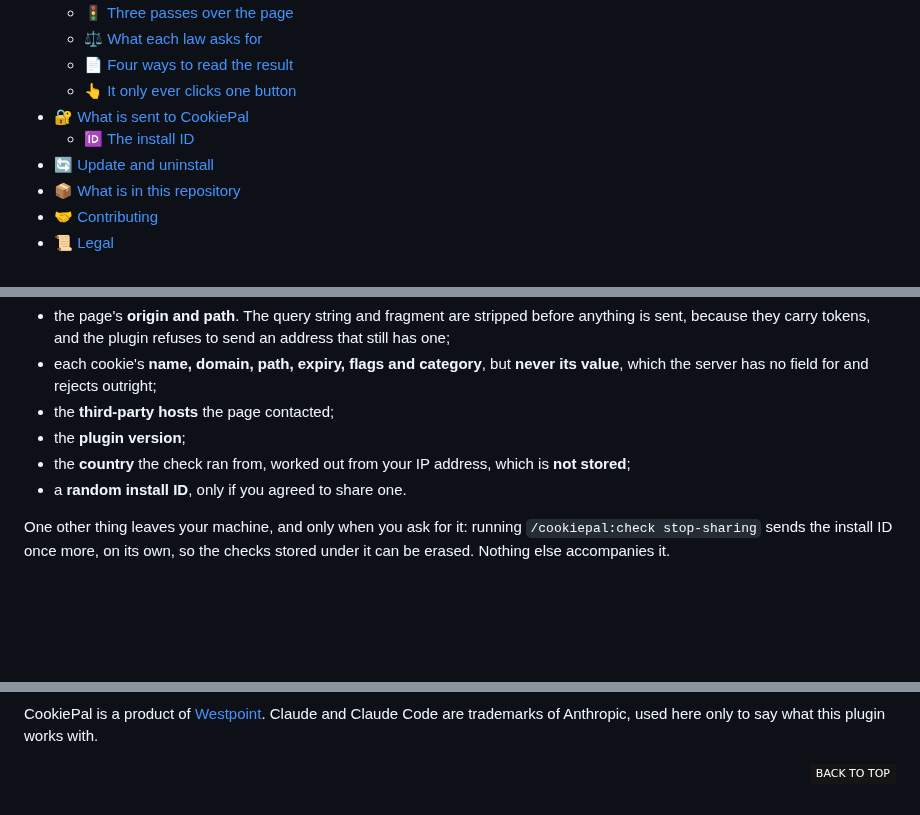
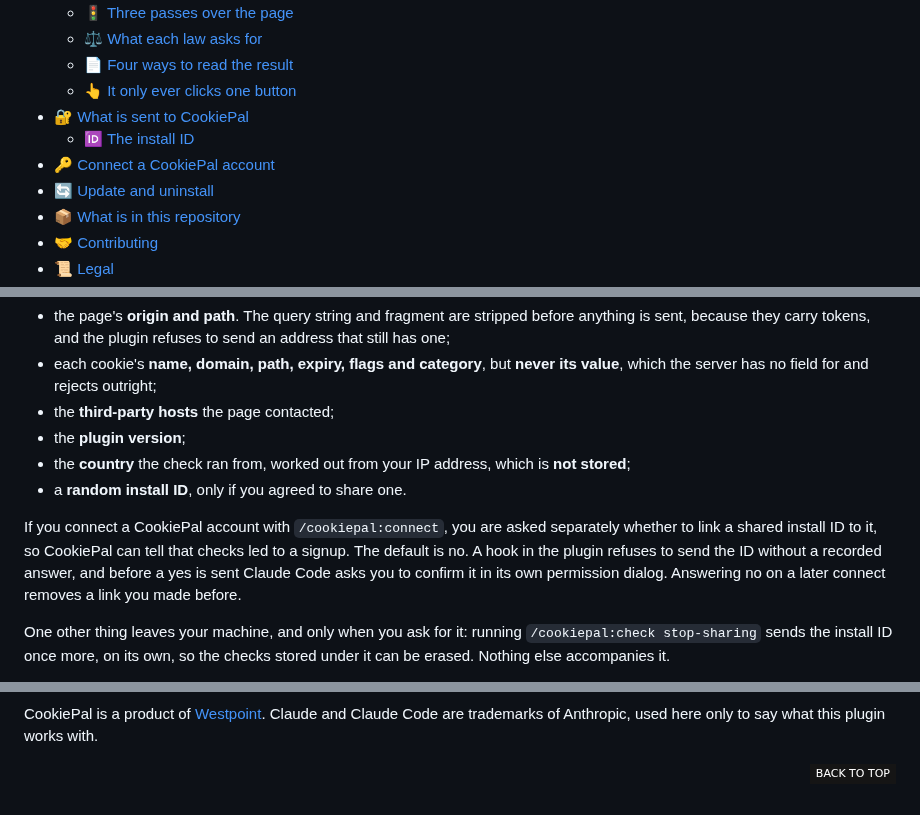
Before and after one commit to cookiepal/cookiepal-plugin, a Markdown page: README.md, 3 parts joined by grey strips. GitHub-like rendering; folded sections open; badges without logos; blank space fills up the shorter version.

```diff
--- a/README.md
+++ b/README.md
@@ -40,6 +40,7 @@
   - [👆 It only ever clicks one button](#-it-only-ever-clicks-one-button)
 - [🔐 What is sent to CookiePal](#-what-is-sent-to-cookiepal)
   - [🆔 The install ID](#-the-install-id)
+- [🔑 Connect a CookiePal account](#-connect-a-cookiepal-account)
 - [🔄 Update and uninstall](#-update-and-uninstall)
 - [📦 What is in this repository](#-what-is-in-this-repository)
 - [🤝 Contributing](#-contributing)
@@ -154,6 +155,8 @@ Only what it takes to count checks and store the result:
 - the **country** the check ran from, worked out from your IP address, which is **not stored**;
 - a **random install ID**, only if you agreed to share one.
 
+If you connect a CookiePal account with `/cookiepal:connect`, you are asked separately whether to link a shared install ID to it, so CookiePal can tell that checks led to a signup. The default is no. A hook in the plugin refuses to send the ID without a recorded answer, and before a yes is sent Claude Code asks you to confirm it in its own permission dialog. Answering no on a later connect removes a link you made before.
+
 One other thing leaves your machine, and only when you ask for it: running `/cookiepal:check stop-sharing` sends the install ID once more, on its own, so the checks stored under it can be erased. Nothing else accompanies it.
 
 **The page is loaded by you, on your machine. CookiePal never loads it.** Cookies are categorised locally against the open-source [`@cookiepal-oss/cookie-db`](https://www.npmjs.com/package/@cookiepal-oss/cookie-db) catalogue, so nothing is sent anywhere to be identified. The risk read is assembled locally too.
@@ -227,5 +240,5 @@ CookiePal is a product of [Westpoint](https://westpoint.io). Claude and Claude C
 [license-link]: ./LICENSE
 [claude-code-shield]: https://img.shields.io/badge/works_with-Claude_Code-EF8600?labelColor=222322&style=flat-square
 [claude-code-link]: https://claude.com/claude-code
-[no-account-shield]: https://img.shields.io/badge/account-not_required-EF8600?labelColor=222322&style=flat-square
+[no-account-shield]: https://img.shields.io/badge/account-not_required_to_check-EF8600?labelColor=222322&style=flat-square
 [no-account-link]: #-what-is-sent-to-cookiepal
```
Also changed, not shown: other parts of README.md (+14 -4 lines), CONTRIBUTING.md (+4 -2 lines).
